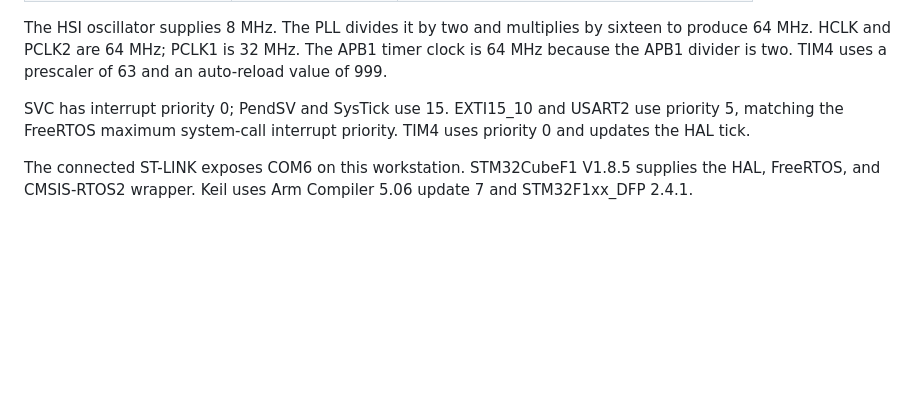
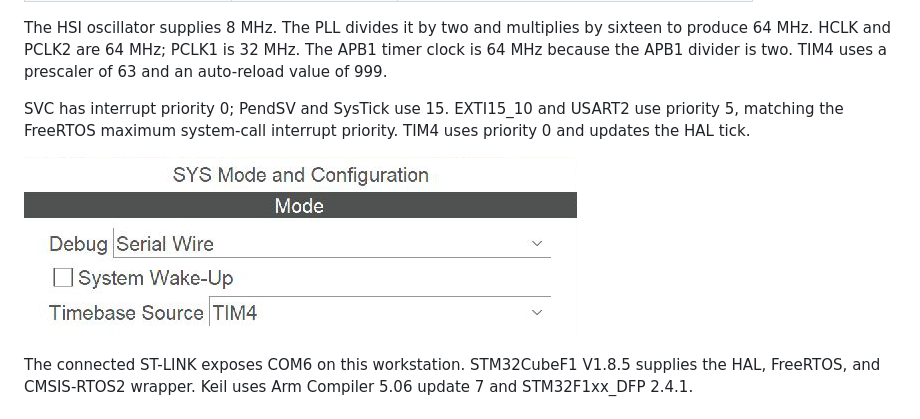
Before and after one commit to Fauna0916/RTCSCA, a Markdown page: docs/hardware.md, the part around the change. Drawn GitHub-style; pictures changed too: docs/figures/f103_hal_timebase.png (added); blank space fills up the shorter version.

```diff
--- a/docs/hardware.md
+++ b/docs/hardware.md
@@ -51,6 +51,8 @@ The HSI oscillator supplies 8 MHz. The PLL divides it by two and multiplies by s
 
 SVC has interrupt priority 0; PendSV and SysTick use 15. EXTI15_10 and USART2 use priority 5, matching the FreeRTOS maximum system-call interrupt priority. TIM4 uses priority 0 and updates the HAL tick.
 
+![CubeMX SYS configuration with TIM4 as the HAL time base](figures/f103_hal_timebase.png)
+
 The connected ST-LINK exposes COM6 on this workstation. STM32CubeF1 V1.8.5 supplies the HAL, FreeRTOS, and CMSIS-RTOS2 wrapper. Keil uses Arm Compiler 5.06 update 7 and STM32F1xx_DFP 2.4.1.
 
 ## Development tools
```
Also changed, not shown: 11 other files.
